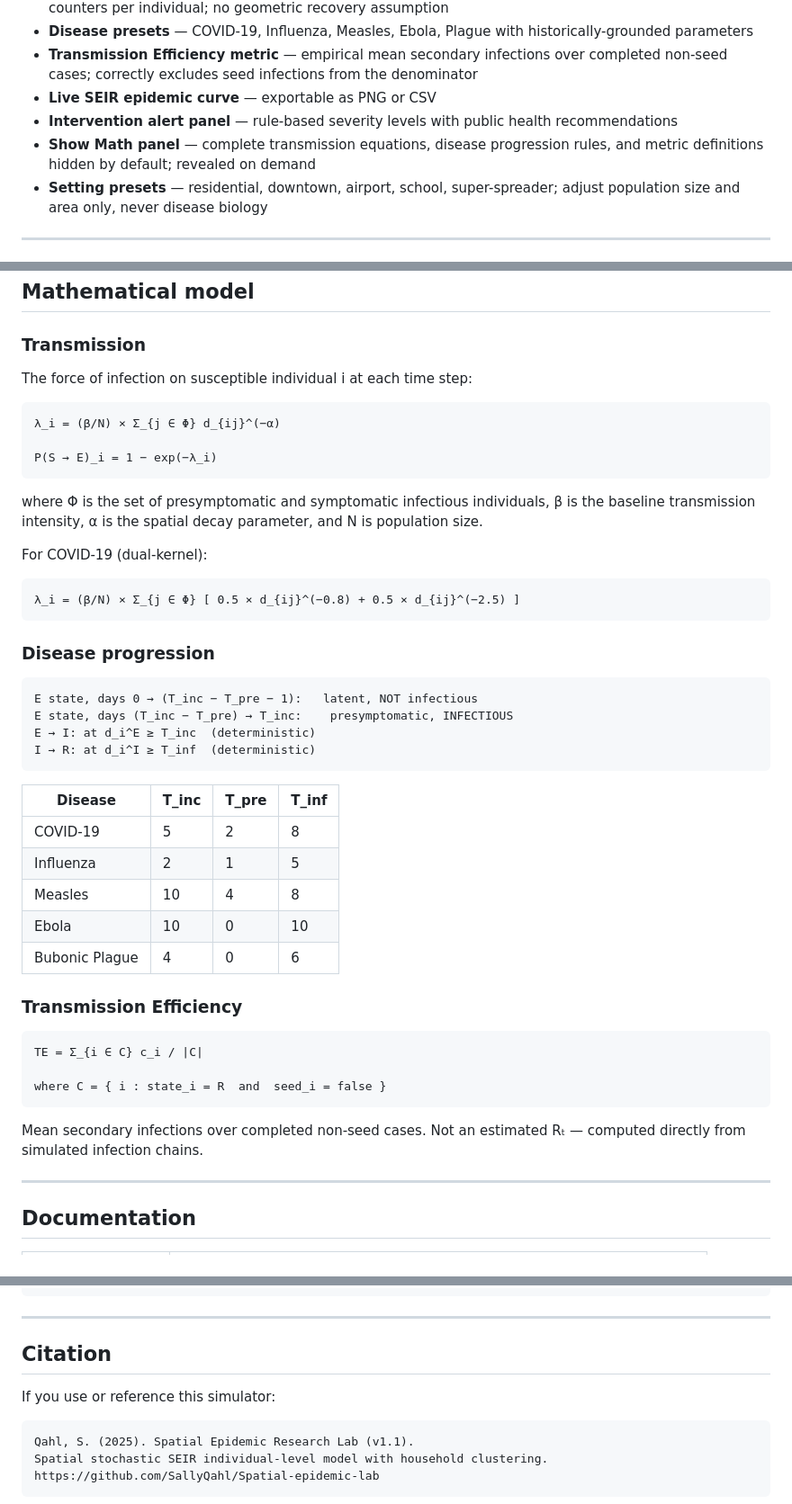
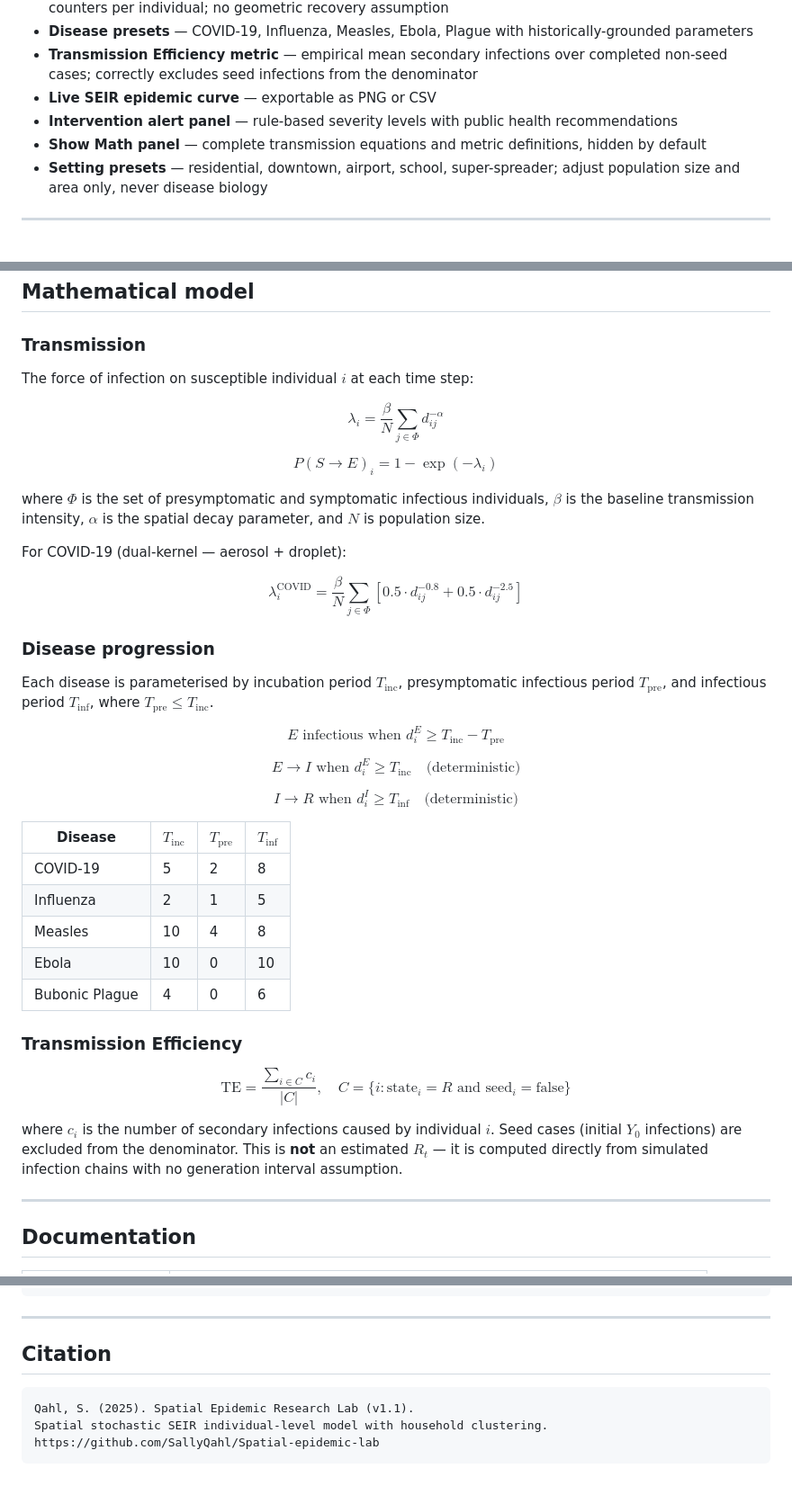
Before and after one commit to SallyQahl/Spatial-epidemic-lab, a Markdown page: README.md, 3 parts joined by grey strips. Shown at 90% size. Drawn GitHub-style; blank space fills up the shorter version.

````diff
--- a/README.md
+++ b/README.md
@@ -22,7 +22,7 @@ Five disease presets are included — COVID-19, Influenza, Measles, Ebola, and B
 - **Transmission Efficiency metric** — empirical mean secondary infections over completed non-seed cases; correctly excludes seed infections from the denominator
 - **Live SEIR epidemic curve** — exportable as PNG or CSV
 - **Intervention alert panel** — rule-based severity levels with public health recommendations
-- **Show Math panel** — complete transmission equations, disease progression rules, and metric definitions hidden by default; revealed on demand
+- **Show Math panel** — complete transmission equations and metric definitions, hidden by default
 - **Setting presets** — residential, downtown, airport, school, super-spreader; adjust population size and area only, never disease biology
 
 ---
@@ -45,48 +45,41 @@ python3 -m http.server 8000
 
 ### Transmission
 
-The force of infection on susceptible individual i at each time step:
+The force of infection on susceptible individual $i$ at each time step:
 
-```
-λ_i = (β/N) × Σ_{j ∈ Φ} d_{ij}^(−α)
+$$\lambda_i = \frac{\beta}{N} \sum_{j \in \Phi} d_{ij}^{-\alpha}$$
 
-P(S → E)_i = 1 − exp(−λ_i)
-```
+$$P(S \to E)_i = 1 - \exp(-\lambda_i)$$
 
-where Φ is the set of presymptomatic and symptomatic infectious individuals, β is the baseline transmission intensity, α is the spatial decay parameter, and N is population size.
+where $\Phi$ is the set of presymptomatic and symptomatic infectious individuals, $\beta$ is the baseline transmission intensity, $\alpha$ is the spatial decay parameter, and $N$ is population size.
 
-For COVID-19 (dual-kernel):
+For COVID-19 (dual-kernel — aerosol + droplet):
 
-```
-λ_i = (β/N) × Σ_{j ∈ Φ} [ 0.5 × d_{ij}^(−0.8) + 0.5 × d_{ij}^(−2.5) ]
-```
+$$\lambda_i^{\text{COVID}} = \frac{\beta}{N} \sum_{j \in \Phi} \left[ 0.5 \cdot d_{ij}^{-0.8} + 0.5 \cdot d_{ij}^{-2.5} \right]$$
 
 ### Disease progression
 
-```
-E state, days 0 → (T_inc − T_pre − 1):   latent, NOT infectious
-E state, days (T_inc − T_pre) → T_inc:    presymptomatic, INFECTIOUS
-E → I: at d_i^E ≥ T_inc  (deterministic)
-I → R: at d_i^I ≥ T_inf  (deterministic)
-```
+Each disease is parameterised by incubation period $T_{\text{inc}}$, presymptomatic infectious period $T_{\text{pre}}$, and infectious period $T_{\text{inf}}$, where $T_{\text{pre}} \leq T_{\text{inc}}$.
 
-| Disease        | T_inc | T_pre | T_inf |
-|----------------|-------|-------|-------|
-| COVID-19       | 5     | 2     | 8     |
-| Influenza      | 2     | 1     | 5     |
-| Measles        | 10    | 4     | 8     |
-| Ebola          | 10    | 0     | 10    |
-| Bubonic Plague | 4     | 0     | 6     |
+$$E \text{ infectious when } d_i^E \geq T_{\text{inc}} - T_{\text{pre}}$$
+
+$$E \to I \text{ when } d_i^E \geq T_{\text{inc}} \quad \text{(deterministic)}$$
+
+$$I \to R \text{ when } d_i^I \geq T_{\text{inf}} \quad \text{(deterministic)}$$
+
+| Disease        | $T_{\text{inc}}$ | $T_{\text{pre}}$ | $T_{\text{inf}}$ |
+|----------------|-----------------|-----------------|-----------------|
+| COVID-19       | 5               | 2               | 8               |
+| Influenza      | 2               | 1               | 5               |
+| Measles        | 10              | 4               | 8               |
+| Ebola          | 10              | 0               | 10              |
+| Bubonic Plague | 4               | 0               | 6               |
 
 ### Transmission Efficiency
 
-```
-TE = Σ_{i ∈ C} c_i / |C|
+$$\text{TE} = \frac{\sum_{i \in C} c_i}{|C|}, \quad C = \{i : \text{state}_i = R \text{ and } \text{seed}_i = \text{false}\}$$
 
-where C = { i : state_i = R  and  seed_i = false }
-```
-
-Mean secondary infections over completed non-seed cases. Not an estimated Rₜ — computed directly from simulated infection chains.
+where $c_i$ is the number of secondary infections caused by individual $i$. Seed cases (initial $Y_0$ infections) are excluded from the denominator. This is **not** an estimated $R_t$ — it is computed directly from simulated infection chains with no generation interval assumption.
 
 ---
 
@@ -113,8 +106,6 @@ ASSUMPTIONS.md   — assumptions and limitations
 
 ## Citation
 
-If you use or reference this simulator:
-
 ```
 Qahl, S. (2025). Spatial Epidemic Research Lab (v1.1).
 Spatial stochastic SEIR individual-level model with household clustering.
````
Also changed, not shown: METHODS.md (+57 -81 lines).
